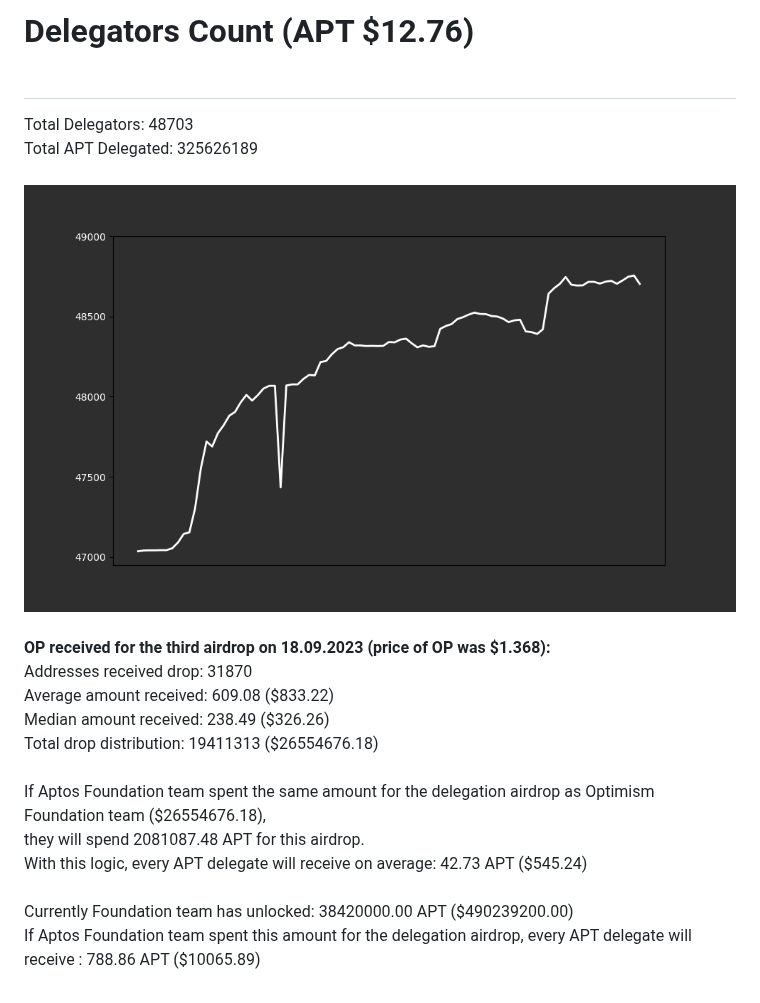
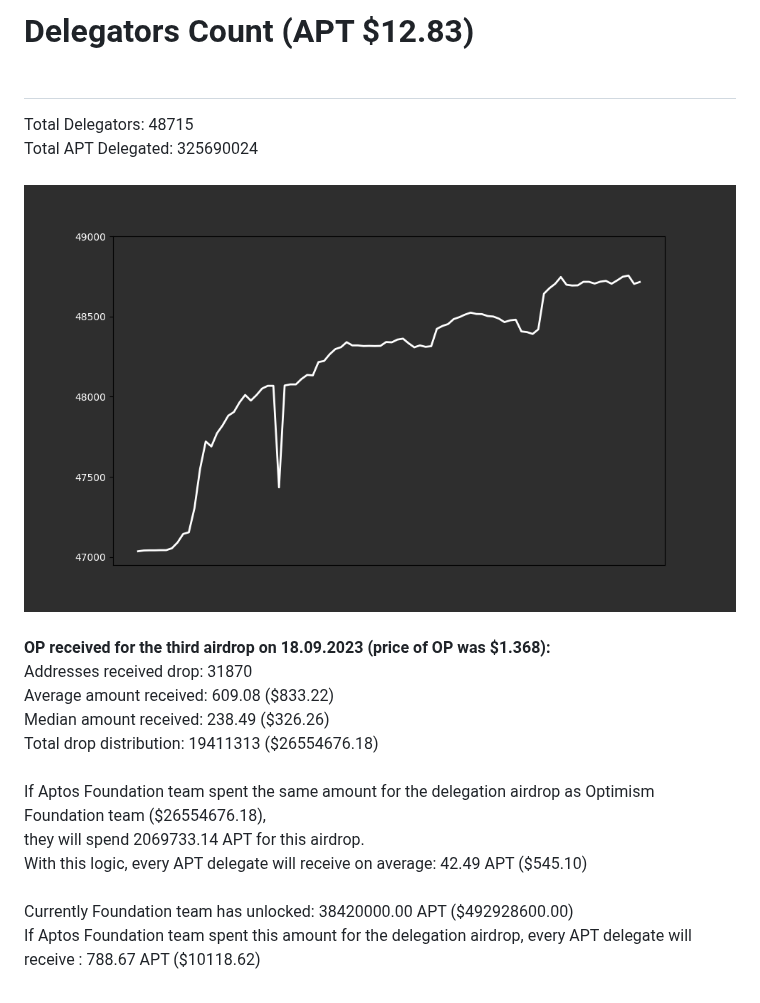
Before and after one commit to marblerace/aptos_delegators, a Markdown page: README.md, the part around the change. GitHub-like rendering; pictures changed too: delegators_plot.png.

Commit message:
Update delegators count, plot, and validator info

```diff
--- a/README.md
+++ b/README.md
@@ -1,6 +1,6 @@
-# Delegators Count (APT $12.76)<br><br>
-Total Delegators: 48703<br>
-Total APT Delegated: 325626189<br><br>
+# Delegators Count (APT $12.83)<br><br>
+Total Delegators: 48715<br>
+Total APT Delegated: 325690024<br><br>
 ![Delegators Plot](delegators_plot.png)<br><br>
 **OP received for the third airdrop on 18.09.2023 (price of OP was $1.368):**<br>
 Addresses received drop: 31870<br>
@@ -8,7 +8,7 @@ Average amount received: 609.08 ($833.22)<br>
 Median amount received: 238.49 ($326.26)<br>
 Total drop distribution: 19411313 ($26554676.18)<br><br>
 If Aptos Foundation team spent the same amount for the delegation airdrop as Optimism Foundation team ($26554676.18),<br>
-they will spend 2081087.48 APT for this airdrop.<br>
-With this logic, every APT delegate will receive on average: 42.73 APT ($545.24)<br><br>
-Currently Foundation team has unlocked: 38420000.00 APT ($490239200.00)<br>
-If Aptos Foundation team spent this amount for the delegation airdrop, every APT delegate will receive : 788.86 APT ($10065.89)<br>
+they will spend 2069733.14 APT for this airdrop.<br>
+With this logic, every APT delegate will receive on average: 42.49 APT ($545.10)<br><br>
+Currently Foundation team has unlocked: 38420000.00 APT ($492928600.00)<br>
+If Aptos Foundation team spent this amount for the delegation airdrop, every APT delegate will receive : 788.67 APT ($10118.62)<br>
```
Also changed, not shown: 2 other files.
